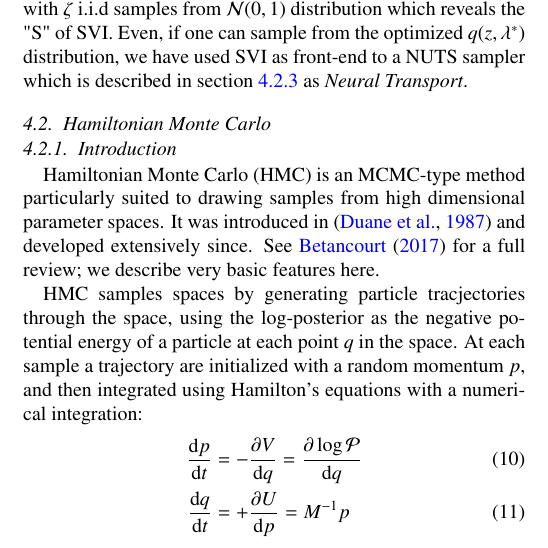
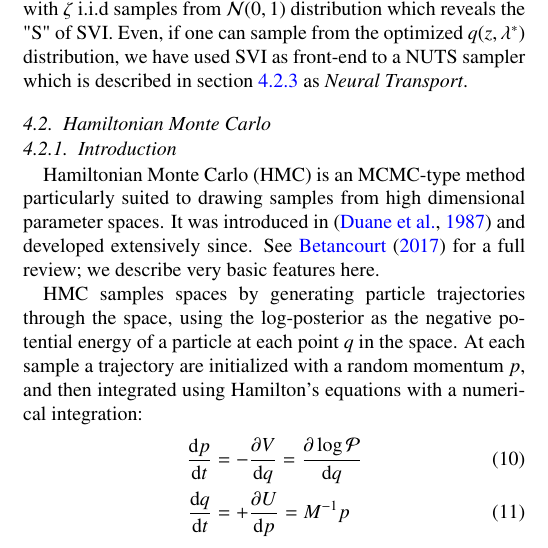
Before and after one commit to DifferentiableUniverseInitiative/jax-cosmo-paper, a LaTeX paper (paper.tex): part of one column of page 3 of 8, cut so that both start at the same text. Compiled offline with pdfLaTeX.

Commit message:
Updates from Overleaf

```diff
--- a/paper.tex
+++ b/paper.tex
@@ -304,7 +304,7 @@ samples from high dimensional parameter spaces.  It was introduced in \citep{198
 and developed extensively since.  See \citet{betancourt} for a full review; we describe
 very basic features here.
 
-HMC samples spaces by generating particle tracjectories through the space, using the log-posterior
+HMC samples spaces by generating particle trajectories through the space, using the log-posterior
 as the negative potential energy of a particle at each point $q$ in the space.  At each sample a trajectory are initialized
 with a random momentum $p$, and then integrated using Hamilton's equations with a numerical integration:
 \begin{align}
```
Also changed, not shown: paper.tex (3 more changed lines).
